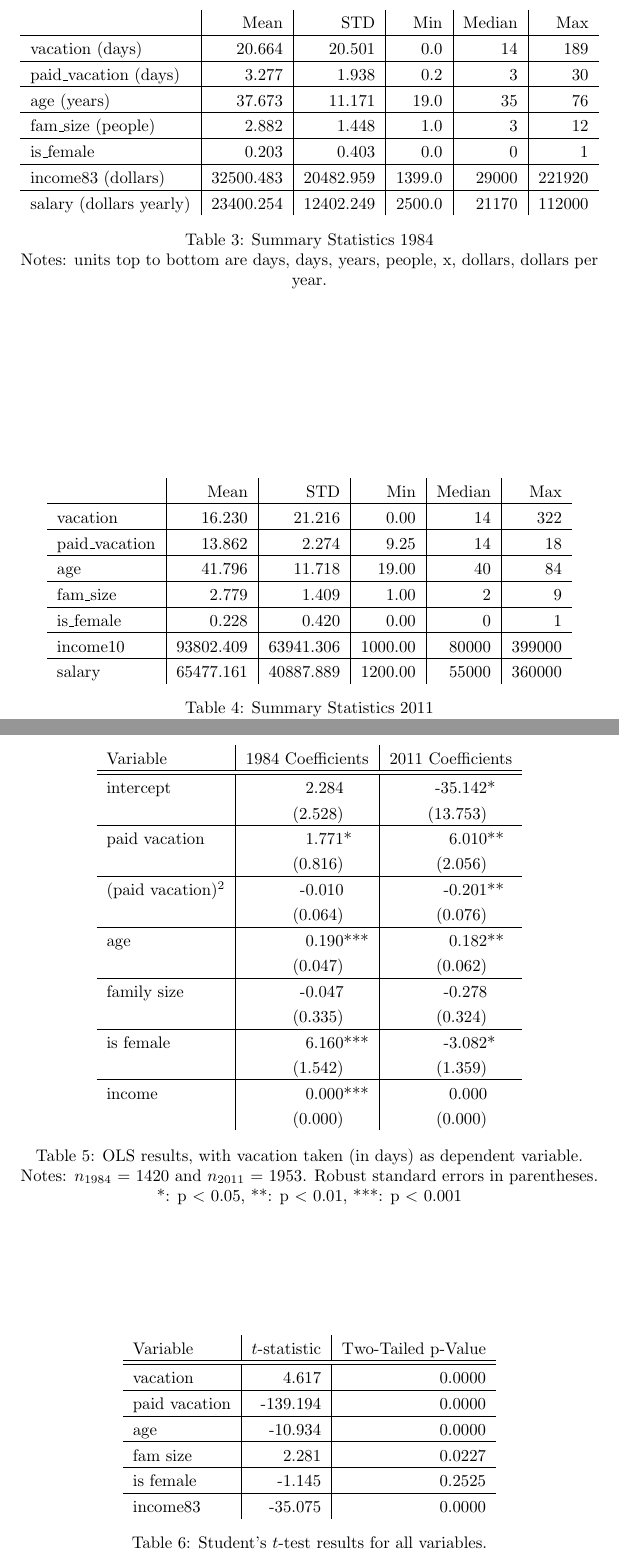
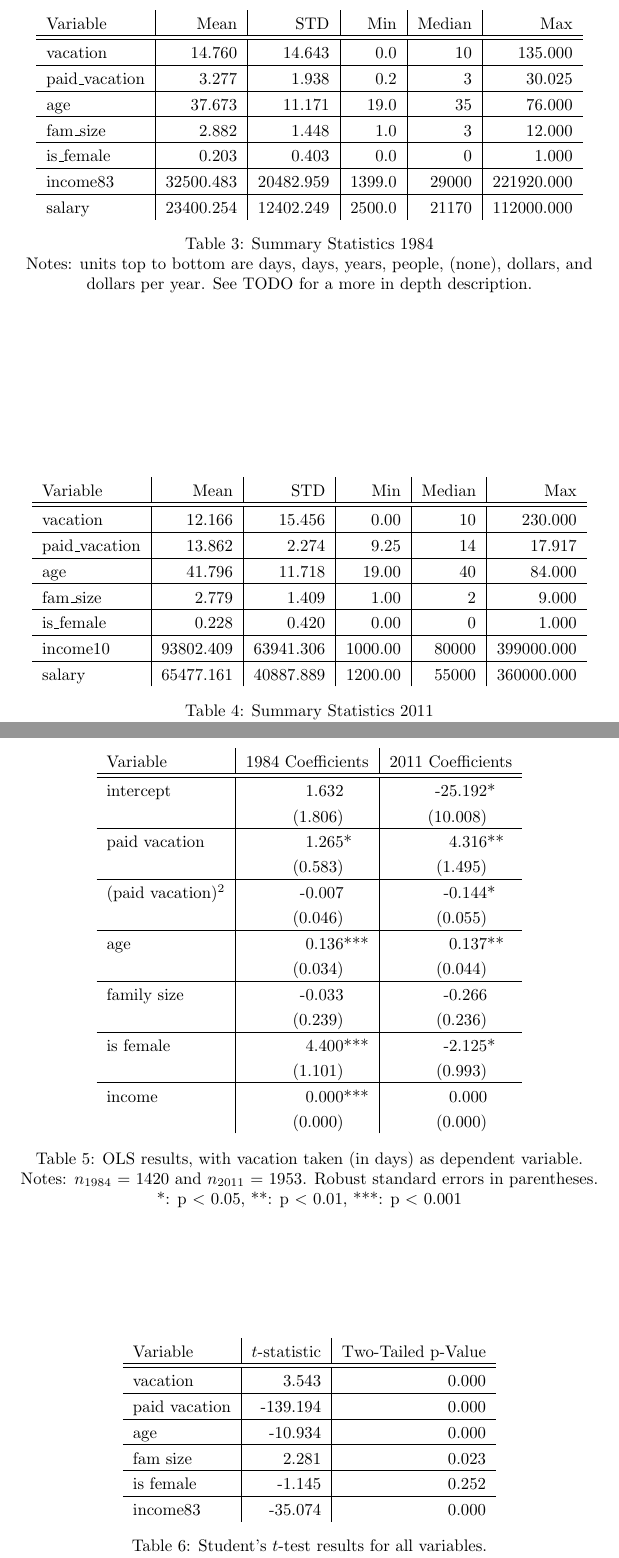
Before and after one commit to Machyne/econ_comps, a LaTeX document (latex/tables.tex): two parts of pages 2 and 3 of 4, joined at a grey line, cut so that both start at the same text. Compiled offline with pdfLaTeX.

Commit message:
fix weeks or months to days conversion

```diff
--- a/latex/tables.tex
+++ b/latex/tables.tex
@@ -58,19 +58,20 @@
     \centering
     \hspace*{-1.5cm}
     \begin{tabular}{l|r|r|r|r|r}
-                              &      Mean &       STD &    Min & Median &    Max \\ \hline
-      vacation (days)         &    20.664 &    20.501 &    0.0 &     14 &    189 \\ \hline
-      paid\_vacation (days)   &     3.277 &     1.938 &    0.2 &      3 &     30 \\ \hline
-      age (years)             &    37.673 &    11.171 &   19.0 &     35 &     76 \\ \hline
-      fam\_size (people)      &     2.882 &     1.448 &    1.0 &      3 &     12 \\ \hline
-      is\_female              &     0.203 &     0.403 &    0.0 &      0 &      1 \\ \hline
-      income83 (dollars)      & 32500.483 & 20482.959 & 1399.0 &  29000 & 221920 \\ \hline
-      salary (dollars yearly) & 23400.254 & 12402.249 & 2500.0 &  21170 & 112000
+      Variable       &      Mean &       STD &    Min & Median &        Max \\ \hline \hline
+      vacation       &    14.760 &    14.643 &    0.0 &     10 &    135.000 \\ \hline
+      paid\_vacation &     3.277 &     1.938 &    0.2 &      3 &     30.025 \\ \hline
+      age            &    37.673 &    11.171 &   19.0 &     35 &     76.000 \\ \hline
+      fam\_size      &     2.882 &     1.448 &    1.0 &      3 &     12.000 \\ \hline
+      is\_female     &     0.203 &     0.403 &    0.0 &      0 &      1.000 \\ \hline
+      income83       & 32500.483 & 20482.959 & 1399.0 &  29000 & 221920.000 \\ \hline
+      salary         & 23400.254 & 12402.249 & 2500.0 &  21170 & 112000.000
     \end{tabular}
     \hspace*{-1.5cm}
     \caption{Summary Statistics 1984}
     \label{1984-summary}
-      Notes: units top to bottom are days, days, years, people, x, dollars, dollars per year.
+      Notes: units top to bottom are days, days, years, people, (none), dollars, and dollars per year.
+      See TODO for a more in depth description.
     \end{table}
     %%%%%%%%%%
     \setlength{\extrarowheight}{3pt}
@@ -78,14 +79,14 @@
     \centering
     \hspace*{-1.5cm}
     \begin{tabular}{l|r|r|r|r|r}
-                     &      Mean &       STD &     Min & Median &    Max \\ \hline
-      vacation       &    16.230 &    21.216 &    0.00 &     14 &    322 \\ \hline
-      paid\_vacation &    13.862 &     2.274 &    9.25 &     14 &     18 \\ \hline
-      age            &    41.796 &    11.718 &   19.00 &     40 &     84 \\ \hline
-      fam\_size      &     2.779 &     1.409 &    1.00 &      2 &      9 \\ \hline
-      is\_female     &     0.228 &     0.420 &    0.00 &      0 &      1 \\ \hline
-      income10       & 93802.409 & 63941.306 & 1000.00 &  80000 & 399000 \\ \hline
-      salary         & 65477.161 & 40887.889 & 1200.00 &  55000 & 360000
+      Variable       &      Mean &       STD &     Min & Median &        Max \\ \hline \hline
+      vacation       &    12.166 &    15.456 &    0.00 &     10 &    230.000 \\ \hline
+      paid\_vacation &    13.862 &     2.274 &    9.25 &     14 &     17.917 \\ \hline
+      age            &    41.796 &    11.718 &   19.00 &     40 &     84.000 \\ \hline
+      fam\_size      &     2.779 &     1.409 &    1.00 &      2 &      9.000 \\ \hline
+      is\_female     &     0.228 &     0.420 &    0.00 &      0 &      1.000 \\ \hline
+      income10       & 93802.409 & 63941.306 & 1000.00 &  80000 & 399000.000 \\ \hline
+      salary         & 65477.161 & 40887.889 & 1200.00 &  55000 & 360000.000
     \end{tabular}
     \hspace*{-1.5cm}
     \caption{Summary Statistics 2011}
@@ -102,18 +104,18 @@
     \hspace*{-1.5cm}
     \begin{tabular}{l|r|r}
     Variable            &             1984 Coefficients &              2011 Coefficients \\ \hline \hline
-    intercept           &   2.284\textcolor{white}{***} &  -35.142*\textcolor{white}{**} \\
-                        & (2.528)\textcolor{white}{***} & (13.753)\textcolor{white}{***} \\ \hline
-    paid vacation       &   1.771*\textcolor{white}{**} &    6.010**\textcolor{white}{*} \\
-                        & (0.816)\textcolor{white}{***} &  (2.056)\textcolor{white}{***} \\ \hline
-    (paid vacation$)^2$ &  -0.010\textcolor{white}{***} &   -0.201**\textcolor{white}{*} \\
-                        & (0.064)\textcolor{white}{***} &  (0.076)\textcolor{white}{***} \\ \hline
-    age                 &   0.190***\textcolor{white}{} &    0.182**\textcolor{white}{*} \\
-                        & (0.047)\textcolor{white}{***} &  (0.062)\textcolor{white}{***} \\ \hline
-    family size         &  -0.047\textcolor{white}{***} &   -0.278\textcolor{white}{***} \\
-                        & (0.335)\textcolor{white}{***} &  (0.324)\textcolor{white}{***} \\ \hline
-    is female           &   6.160***\textcolor{white}{} &   -3.082*\textcolor{white}{**} \\
-                        & (1.542)\textcolor{white}{***} &  (1.359)\textcolor{white}{***} \\ \hline
+    intercept           &   1.632\textcolor{white}{***} &  -25.192*\textcolor{white}{**} \\
+                        & (1.806)\textcolor{white}{***} & (10.008)\textcolor{white}{***} \\ \hline
+    paid vacation       &   1.265*\textcolor{white}{**} &    4.316**\textcolor{white}{*} \\
+                        & (0.583)\textcolor{white}{***} &  (1.495)\textcolor{white}{***} \\ \hline
+    (paid vacation$)^2$ &  -0.007\textcolor{white}{***} &   -0.144*\textcolor{white}{**} \\
+                        & (0.046)\textcolor{white}{***} &  (0.055)\textcolor{white}{***} \\ \hline
+    age                 &   0.136***\textcolor{white}{} &    0.137**\textcolor{white}{*} \\
+                        & (0.034)\textcolor{white}{***} &  (0.044)\textcolor{white}{***} \\ \hline
+    family size         &  -0.033\textcolor{white}{***} &   -0.266\textcolor{white}{***} \\
+                        & (0.239)\textcolor{white}{***} &  (0.236)\textcolor{white}{***} \\ \hline
+    is female           &   4.400***\textcolor{white}{} &   -2.125*\textcolor{white}{**} \\
+                        & (1.101)\textcolor{white}{***} &  (0.993)\textcolor{white}{***} \\ \hline
     income              &   0.000***\textcolor{white}{} &    0.000\textcolor{white}{***} \\
                         & (0.000)\textcolor{white}{***} &  (0.000)\textcolor{white}{***}
     \end{tabular}
@@ -134,12 +136,12 @@
     \hspace*{-1.5cm}
     \begin{tabular}{l|r|r}
       Variable      & $t$-statistic & Two-Tailed p-Value \\ \hline \hline
-      vacation      &         4.617 & 0.0000             \\ \hline
-      paid vacation &      -139.194 & 0.0000             \\ \hline
-      age           &       -10.934 & 0.0000             \\ \hline
-      fam size      &         2.281 & 0.0227             \\ \hline
-      is female     &        -1.145 & 0.2525             \\ \hline
-      income83      &       -35.075 & 0.0000
+      vacation      &         3.543 &              0.000 \\ \hline
+      paid vacation &      -139.194 &              0.000 \\ \hline
+      age           &       -10.934 &              0.000 \\ \hline
+      fam size      &         2.281 &              0.023 \\ \hline
+      is female     &        -1.145 &              0.252 \\ \hline
+      income83      &       -35.074 &              0.000
     \end{tabular}
     \hspace*{-1.5cm}
     \caption{Student's $t$-test results for all variables.}
```
Also changed, not shown: latex/tables.tex (10 more changed lines), 3 other files.
